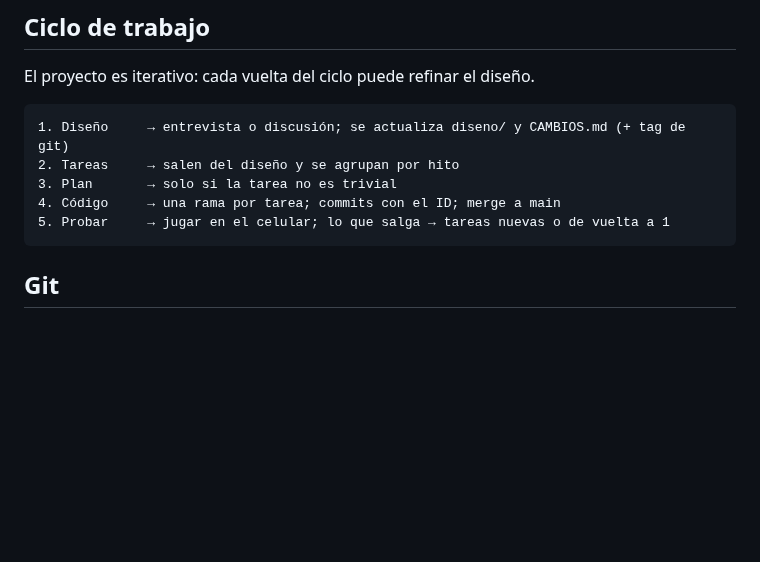
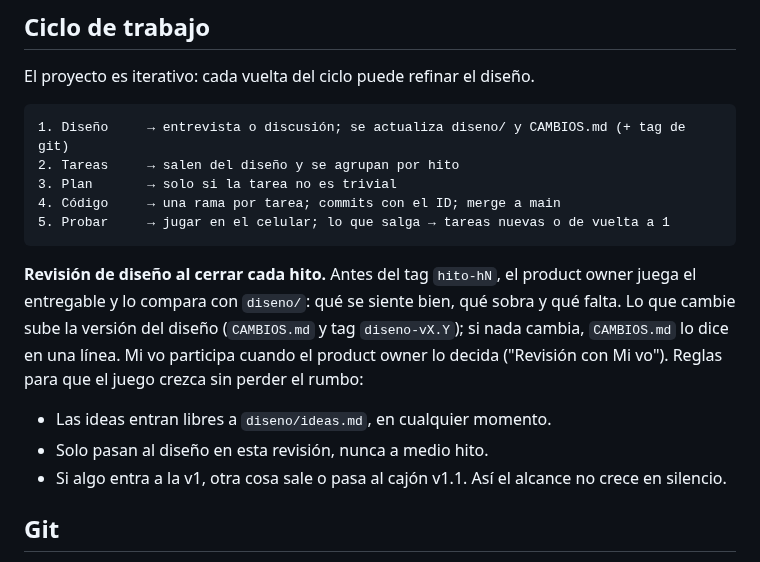
Before and after one commit to carlosuscanga/trick-r-treat, a Markdown page: docs/README.md, the part around the change. Rendered like a GitHub page; blank space fills up the shorter version.

Commit message:
Agrega la revisión de diseño al cerrar cada hito
Sale de la retro de proceso del 2026-10-18: el diseño se refina en
momentos jugables y el alcance no crece en silencio.

Co-Authored-By: Claude Opus 5.5 <noreply@anthropic.com>

````diff
--- a/docs/README.md
+++ b/docs/README.md
@@ -33,6 +33,12 @@ El proyecto es iterativo: cada vuelta del ciclo puede refinar el diseño.
 4. Código     → una rama por tarea; commits con el ID; merge a main
 5. Probar     → jugar en el celular; lo que salga → tareas nuevas o de vuelta a 1
 ```
+
+**Revisión de diseño al cerrar cada hito.** Antes del tag `hito-hN`, el product owner juega el entregable y lo compara con `diseno/`: qué se siente bien, qué sobra y qué falta. Lo que cambie sube la versión del diseño (`CAMBIOS.md` y tag `diseno-vX.Y`); si nada cambia, `CAMBIOS.md` lo dice en una línea. Mi vo participa cuando el product owner lo decida ("Revisión con Mi vo"). Reglas para que el juego crezca sin perder el rumbo:
+
+- Las ideas entran libres a `diseno/ideas.md`, en cualquier momento.
+- Solo pasan al diseño en esta revisión, nunca a medio hito.
+- Si algo entra a la v1, otra cosa sale o pasa al cajón v1.1. Así el alcance no crece en silencio.
 
 ## Git
 
````
